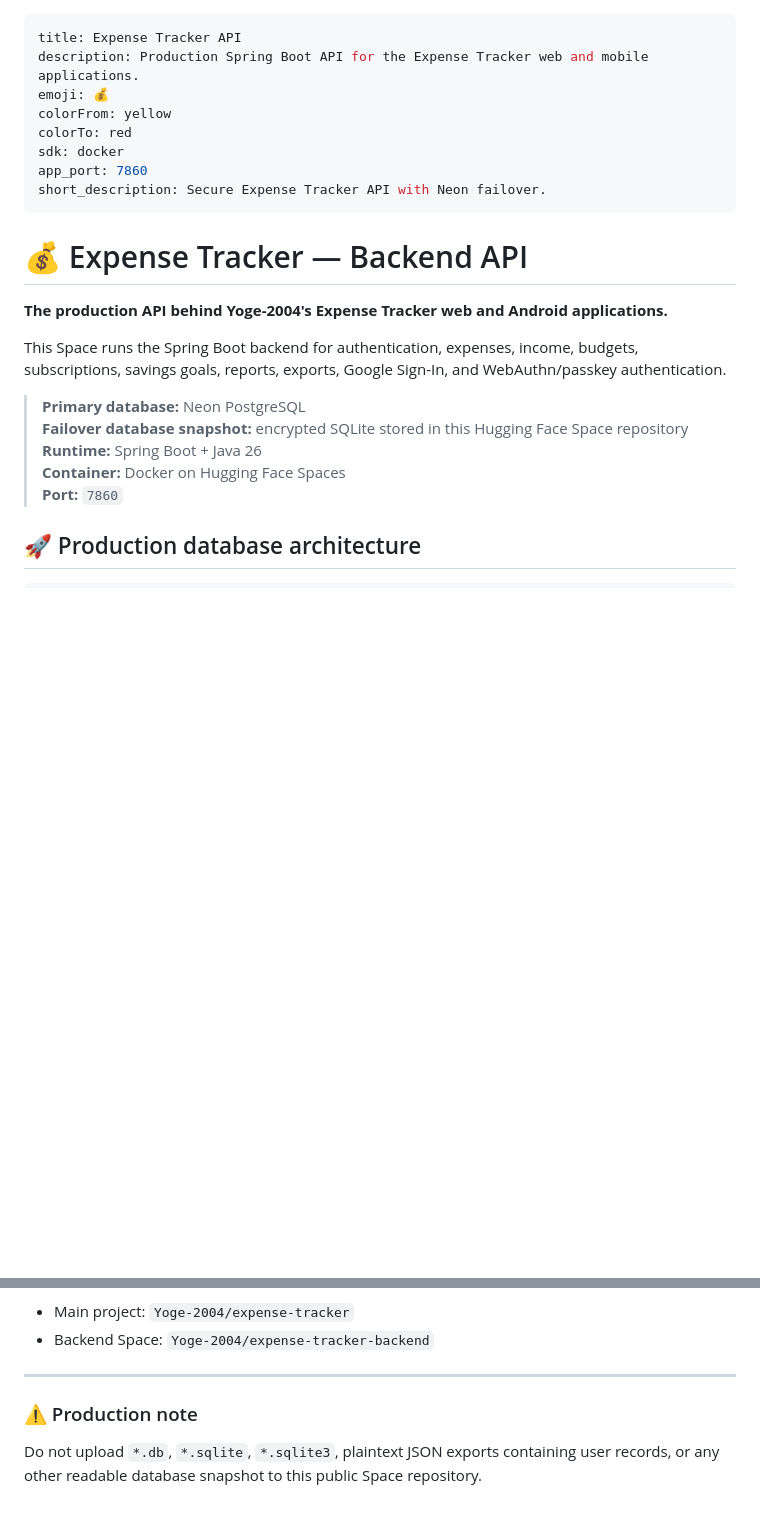
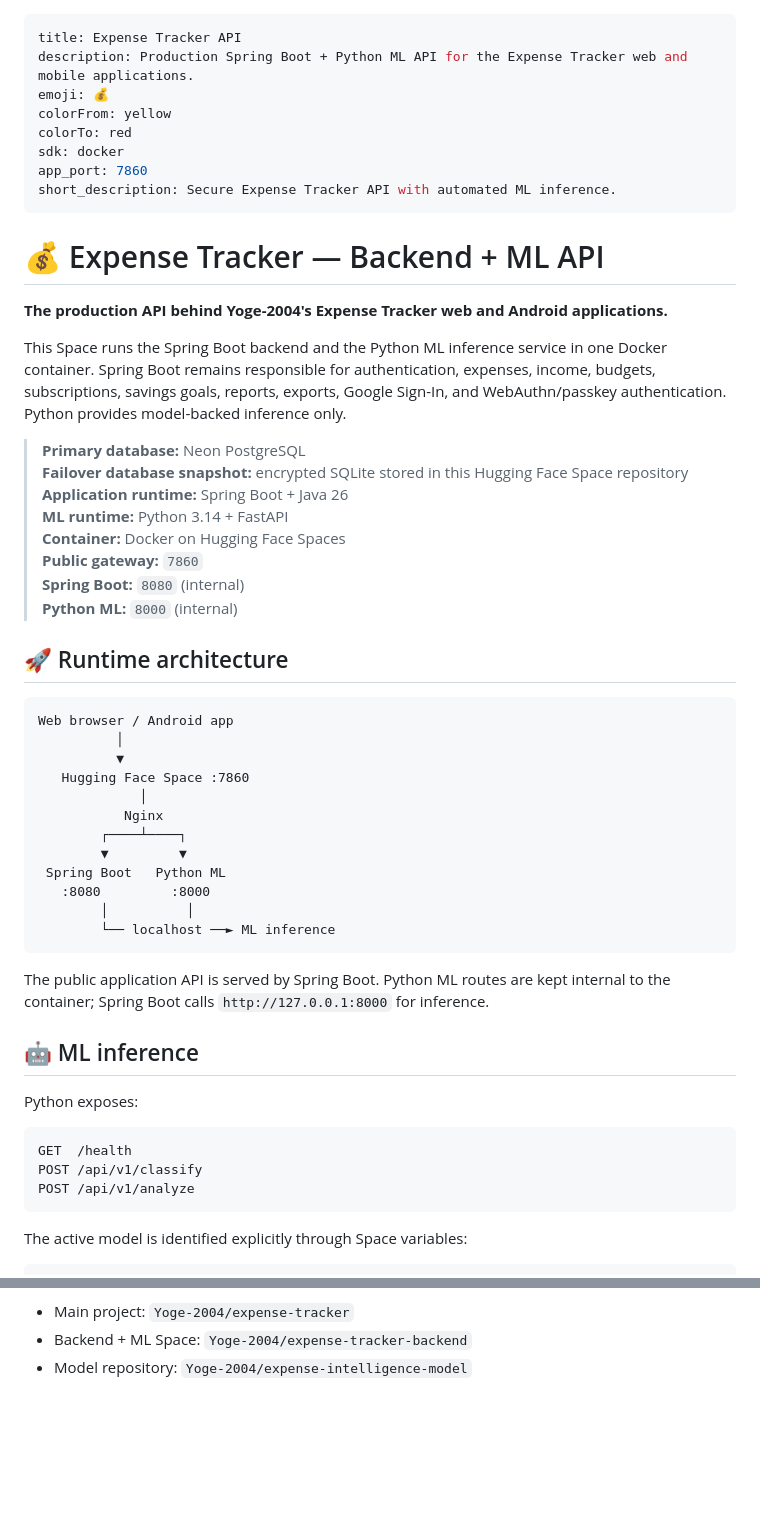
Before and after one commit to Yoge-2004/expense-tracker, a Markdown page: hf-space/README.md, 2 parts joined by grey strips. Drawn GitHub-style; blank space fills up the shorter version.

````diff
--- a/hf-space/README.md
+++ b/hf-space/README.md
@@ -1,24 +1,57 @@
 ---
 title: Expense Tracker API
-description: Production Spring Boot API for the Expense Tracker web and mobile applications.
+description: Production Spring Boot + Python ML API for the Expense Tracker web and mobile applications.
 emoji: 💰
 colorFrom: yellow
 colorTo: red
 sdk: docker
 app_port: 7860
-short_description: Secure Expense Tracker API with Neon failover.
+short_description: Secure Expense Tracker API with automated ML inference.
 ---
 
-# 💰 Expense Tracker — Backend API
+# 💰 Expense Tracker — Backend + ML API
 
 **The production API behind Yoge-2004's Expense Tracker web and Android applications.**
 
-This Space runs the Spring Boot backend for authentication, expenses, income, budgets, subscriptions, savings goals, reports, exports, Google Sign-In, and WebAuthn/passkey authentication.
+This Space runs the Spring Boot backend and the Python ML inference service in one Docker container. Spring Boot remains responsible for authentication, expenses, income, budgets, subscriptions, savings goals, reports, exports, Google Sign-In, and WebAuthn/passkey authentication. Python provides model-backed inference only.
 
 > **Primary database:** Neon PostgreSQL
 > **Failover database snapshot:** encrypted SQLite stored in this Hugging Face Space repository
-> **Runtime:** Spring Boot + Java 26
+> **Application runtime:** Spring Boot + Java 26
+> **ML runtime:** Python 3.14 + FastAPI
 > **Container:** Docker on Hugging Face Spaces
-> **Port:** `7860`
+> **Public gateway:** `7860`
+> **Spring Boot:** `8080` (internal)
+> **Python ML:** `8000` (internal)
 
-## 🚀 Production database architecture
+## 🚀 Runtime architecture
+
+```text
+Web browser / Android app
+          │
+          ▼
+   Hugging Face Space :7860
+             │
+           Nginx
+        ┌────┴────┐
+        ▼         ▼
+ Spring Boot   Python ML
+   :8080         :8000
+        │          │
+        └── localhost ──► ML inference
+```
+
+The public application API is served by Spring Boot. Python ML routes are kept internal to the container; Spring Boot calls `http://127.0.0.1:8000` for inference.
+
+## 🤖 ML inference
+
+Python exposes:
+
+```text
+GET  /health
+POST /api/v1/classify
+POST /api/v1/analyze
+```
+
+The active model is identified explicitly through Space variables:
+
@@ -108,9 +165,4 @@ Built and maintained by **Yoge-2004** as the backend for the Expense Tracker pro
 
 - Main project: `Yoge-2004/expense-tracker`
-- Backend Space: `Yoge-2004/expense-tracker-backend`
-
----
-
-### ⚠️ Production note
-
-Do not upload `*.db`, `*.sqlite`, `*.sqlite3`, plaintext JSON exports containing user records, or any other readable database snapshot to this public Space repository.
+- Backend + ML Space: `Yoge-2004/expense-tracker-backend`
+- Model repository: `Yoge-2004/expense-intelligence-model`
````
Also changed, not shown: other parts of hf-space/README.md (+72 -48 lines).
